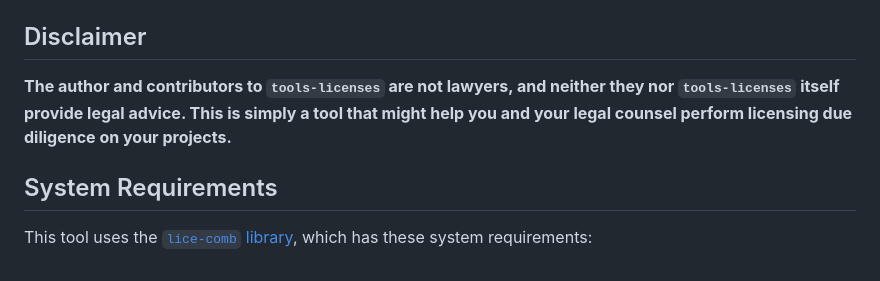
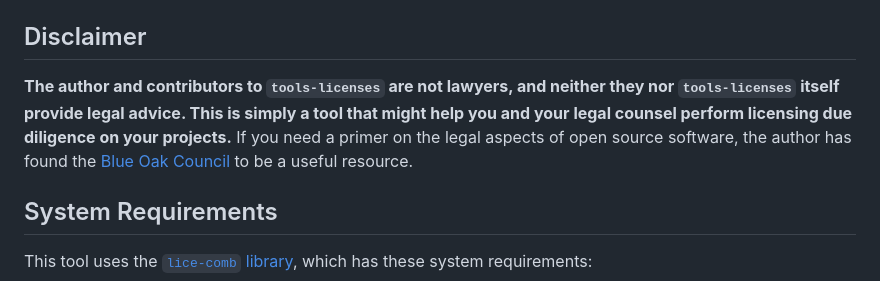
Before and after one commit to pmonks/tools-licenses, a Markdown page: README.md, the part around the change. Rendered like a GitHub page.

Commit message:
:books: Add note about Blue Oak Council

```diff
--- a/README.md
+++ b/README.md
@@ -16,7 +16,7 @@ It also provides the ability to check your (Apache-2.0 licensed) project against
 
 ## Disclaimer
 
-**The author and contributors to `tools-licenses` are not lawyers, and neither they nor `tools-licenses` itself provide legal advice. This is simply a tool that might help you and your legal counsel perform licensing due diligence on your projects.**
+**The author and contributors to `tools-licenses` are not lawyers, and neither they nor `tools-licenses` itself provide legal advice. This is simply a tool that might help you and your legal counsel perform licensing due diligence on your projects.**  If you need a primer on the legal aspects of open source software, the author has found the [Blue Oak Council](https://blueoakcouncil.org/) to be a useful resource.
 
 ## System Requirements
 
```
